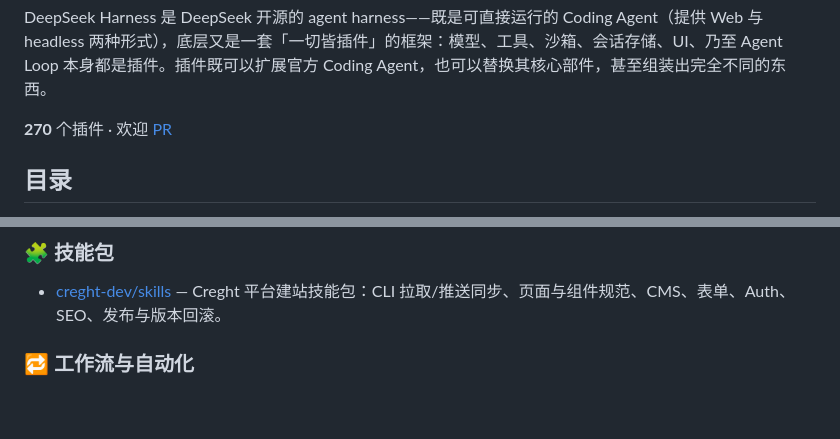
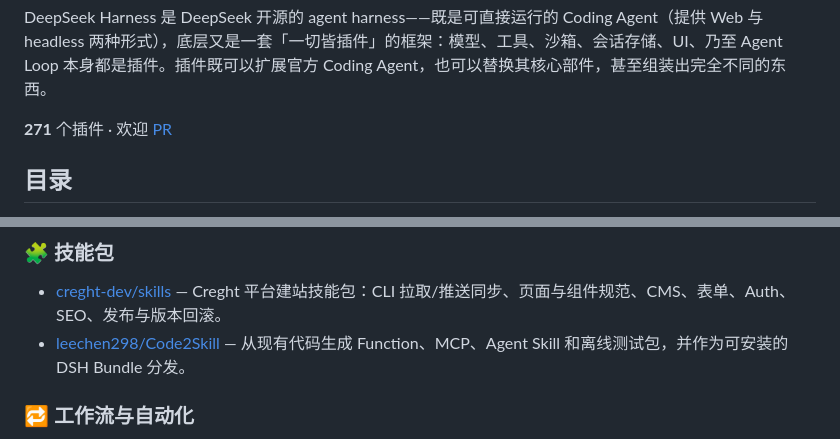
Before and after one commit to Andyqwe44/awesome-dsh-plugin, a Markdown page: README.md, 2 parts joined by grey strips. Drawn GitHub-style; blank space fills up the shorter version.

Commit message:
Add Code2Skill v1.1.3

```diff
--- a/README.md
+++ b/README.md
@@ -19,7 +19,7 @@
 
 DeepSeek Harness 是 DeepSeek 开源的 agent harness——既是可直接运行的 Coding Agent（提供 Web 与 headless 两种形式），底层又是一套「一切皆插件」的框架：模型、工具、沙箱、会话存储、UI、乃至 Agent Loop 本身都是插件。插件既可以扩展官方 Coding Agent，也可以替换其核心部件，甚至组装出完全不同的东西。
 
-**270** 个插件 · 欢迎 [PR](#贡献)
+**271** 个插件 · 欢迎 [PR](#贡献)
 
 ## 目录
 
@@ -219,6 +219,7 @@ DeepSeek Harness 是 DeepSeek 开源的 agent harness——既是可直接运行
 ### 🧩 技能包
 
 - [creght-dev/skills](https://github.com/creght-dev/skills) — Creght 平台建站技能包：CLI 拉取/推送同步、页面与组件规范、CMS、表单、Auth、SEO、发布与版本回滚。
+- [leechen298/Code2Skill](https://github.com/leechen298/Code2Skill) — 从现有代码生成 Function、MCP、Agent Skill 和离线测试包，并作为可安装的 DSH Bundle 分发。
 
 ### 🔁 工作流与自动化
 
```
Also changed, not shown: README.en.md (+2 -1 lines).
